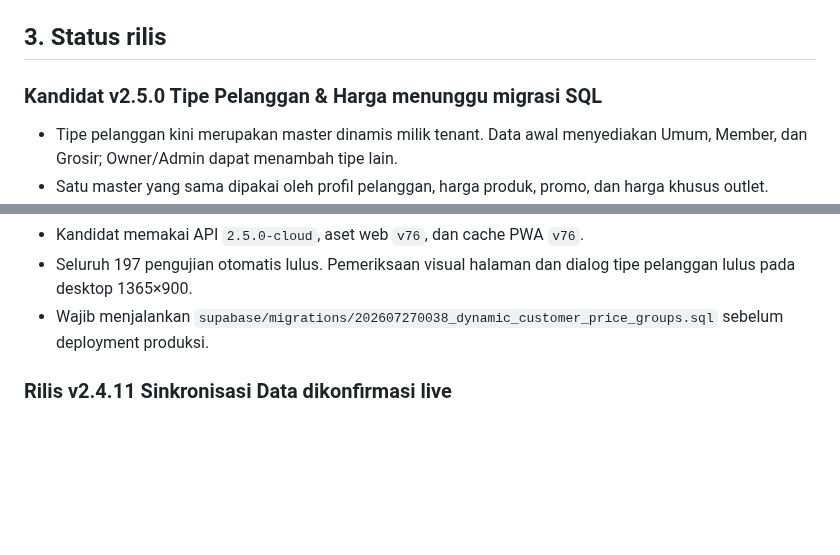
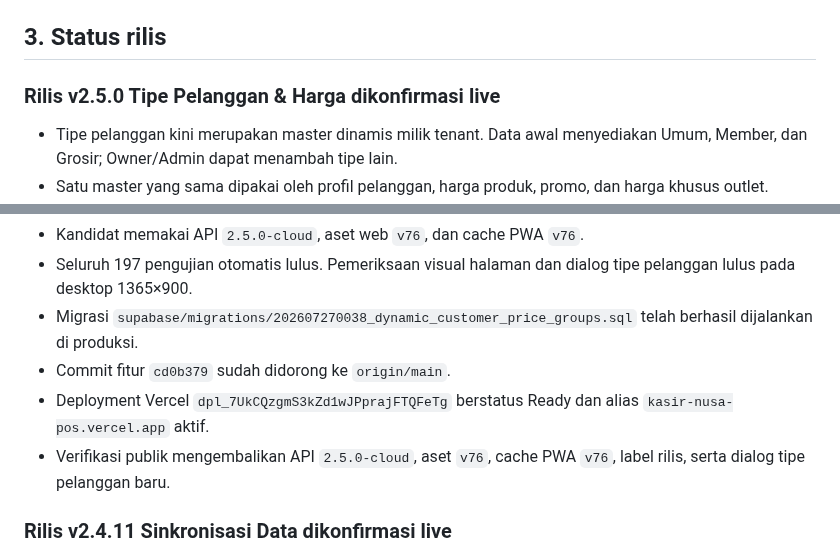
Before and after one commit to ayanacosmetics/pos-mvp, a Markdown page: PROJECT-HANDOFF.md, 2 parts joined by grey strips. Rendered like a GitHub page; blank space fills up the shorter version.

Commit message:
docs: record customer pricing release

```diff
--- a/PROJECT-HANDOFF.md
+++ b/PROJECT-HANDOFF.md
@@ -45,7 +45,7 @@ kode frontend, dokumentasi publik, atau chat.
 
 ## 3. Status rilis
 
-### Kandidat v2.5.0 Tipe Pelanggan & Harga menunggu migrasi SQL
+### Rilis v2.5.0 Tipe Pelanggan & Harga dikonfirmasi live
 
 - Tipe pelanggan kini merupakan master dinamis milik tenant. Data awal
   menyediakan Umum, Member, dan Grosir; Owner/Admin dapat menambah tipe lain.
@@ -63,9 +63,14 @@ kode frontend, dokumentasi publik, atau chat.
 - Kandidat memakai API `2.5.0-cloud`, aset web `v76`, dan cache PWA `v76`.
 - Seluruh 197 pengujian otomatis lulus. Pemeriksaan visual halaman dan dialog
   tipe pelanggan lulus pada desktop 1365×900.
-- Wajib menjalankan
+- Migrasi
   `supabase/migrations/202607270038_dynamic_customer_price_groups.sql`
-  sebelum deployment produksi.
+  telah berhasil dijalankan di produksi.
+- Commit fitur `cd0b379` sudah didorong ke `origin/main`.
+- Deployment Vercel `dpl_7UkCQzgmS3kZd1wJPprajFTQFeTg` berstatus Ready dan
+  alias `kasir-nusa-pos.vercel.app` aktif.
+- Verifikasi publik mengembalikan API `2.5.0-cloud`, aset `v76`, cache PWA
+  `v76`, label rilis, serta dialog tipe pelanggan baru.
 
 ### Rilis v2.4.11 Sinkronisasi Data dikonfirmasi live
 
```
